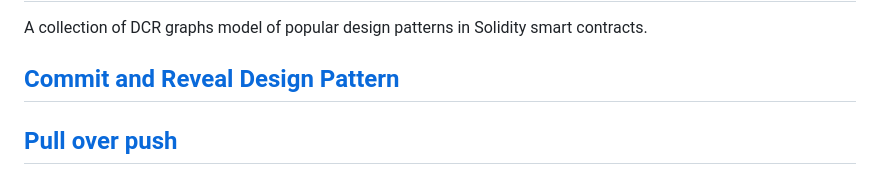
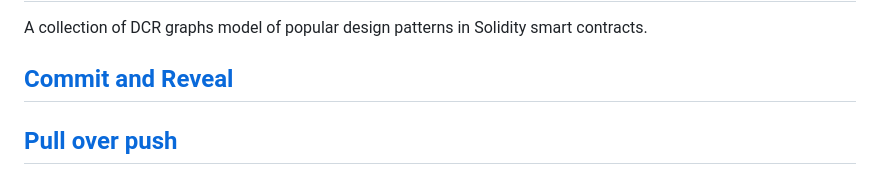
Before and after one commit to mojtaba-eshghie/SmartContractDesignPatternsInDCRGraphs, a Markdown page: README.md, the part around the change printed below. Rendered like a GitHub page.

```diff
--- a/README.md
+++ b/README.md
@@ -1,7 +1,7 @@
 # Solidity Design Patterns Modeled by DCR Graphs
 A collection of DCR graphs model of popular design patterns in Solidity smart contracts.
 
-## [Commit and Reveal Design Pattern](https://github.com/mojtaba-eshghie/SolidityDesignPatternsDCRGraph/blob/main/README.md#commit-reveal)
+## [Commit and Reveal](https://github.com/mojtaba-eshghie/SolidityDesignPatternsDCRGraph/blob/main/README.md#commit-reveal)
 
 ## [Pull over push](https://github.com/mojtaba-eshghie/SolidityDesignPatternsDCRGraph/blob/main/README.md#pull-over-push)
 
```
Also changed, not shown: other parts of README.md (+1 -3 lines).
